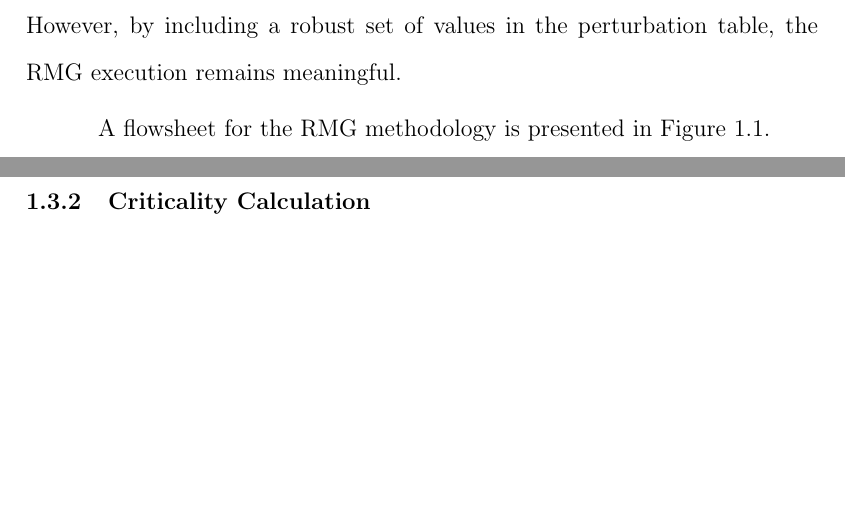
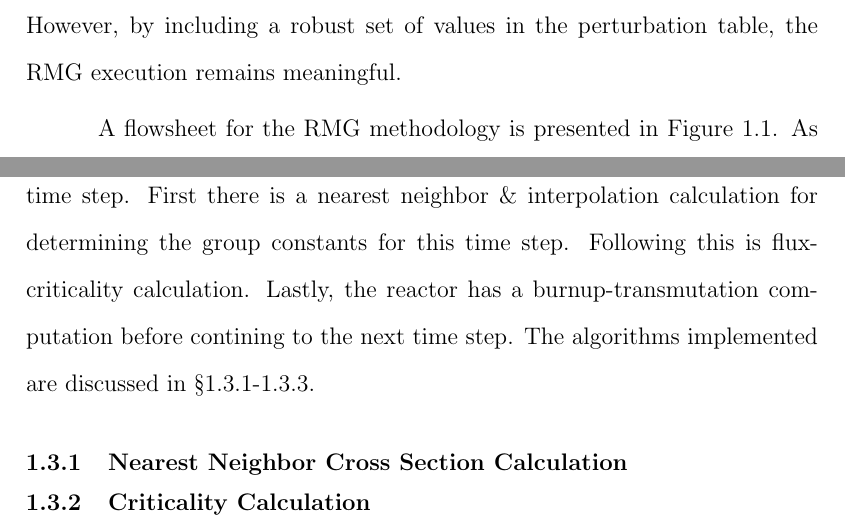
Before and after one commit to scopatz/dissertation, a LaTeX thesis (disstemplate.tex, which reads multigroup_method/multigroup_paper.tex): two parts of pages 27 and 29 of 34, joined at a grey line, cut so that both start at the same text, the shorter picture padded with empty space. Compiled offline with pdfLaTeX.

Commit message:
Finished initial RMG section.

```diff
--- a/multigroup_method/multigroup_paper.tex
+++ b/multigroup_method/multigroup_paper.tex
@@ -507,10 +508,18 @@ in the perturbation table, the RMG execution remains meaningful.
 
 \input{multigroup_method/figs/method_diagram}
 
-A flowsheet for the RMG methodology is presented in Figure \ref{rmg_method_diagram}.
+A flowsheet for the RMG methodology is presented in Figure \ref{rmg_method_diagram}.  As is
+seen, the reactor model contains three main calculation stages for each burn time step.
+First there is a nearest neighbor \& interpolation calculation for determining the group
+constants for this time step.  Following this is flux-criticality calculation.  Lastly, the reactor
+has a burnup-transmutation computation before contining to the next time step.  The algorithms
+implemented are discussed in \S \ref{mg_sec:nn_xs}-\ref{mg_sec:trans_calc}.
 
-\subsection{Nearest Neightbor Cross Section Calculation}
+
+\subsection{Nearest Neighbor Cross Section Calculation}
 \index{Nearest Neighbor Cross Section Calculation@\emph{Nearest Neighbor Cross Section Calculation}}
+\label{mg_sec:nn_xs}
+
 
 \subsection{Criticality Calculation}
 \index{Criticality Calculation@\emph{Criticality Calculation}}
```
Also changed, not shown: multigroup_method/multigroup_paper.tex (3 more changed lines).
